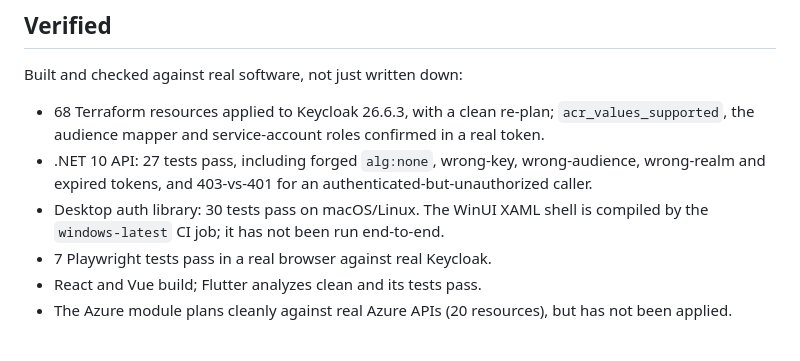
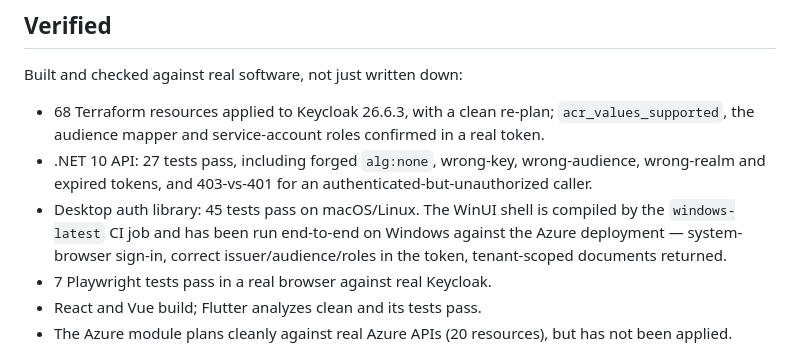
Before and after one commit to MagnusJohansson/keycloak-poc, a Markdown page: README.md, the part around the change. Rendered like a GitHub page.

```diff
--- a/README.md
+++ b/README.md
@@ -160,8 +160,10 @@ Built and checked against real software, not just written down:
 - .NET 10 API: 27 tests pass, including forged `alg:none`, wrong-key,
   wrong-audience, wrong-realm and expired tokens, and 403-vs-401 for an
   authenticated-but-unauthorized caller.
-- Desktop auth library: 30 tests pass on macOS/Linux. The WinUI XAML shell is
-  compiled by the `windows-latest` CI job; it has not been run end-to-end.
+- Desktop auth library: 45 tests pass on macOS/Linux. The WinUI shell is compiled
+  by the `windows-latest` CI job and has been run end-to-end on Windows against
+  the Azure deployment — system-browser sign-in, correct issuer/audience/roles in
+  the token, tenant-scoped documents returned.
 - 7 Playwright tests pass in a real browser against real Keycloak.
 - React and Vue build; Flutter analyzes clean and its tests pass.
 - The Azure module plans cleanly against real Azure APIs (20 resources), but has
```
Also changed, not shown: CLAUDE.md (+5 -3 lines).
